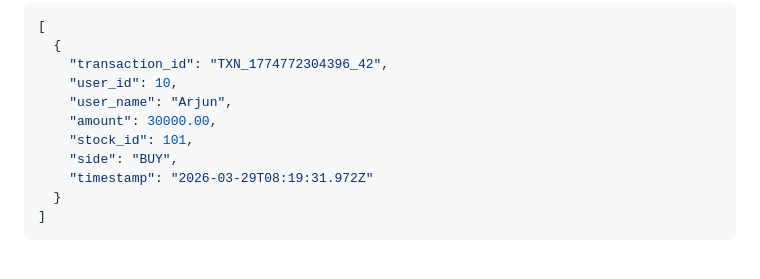
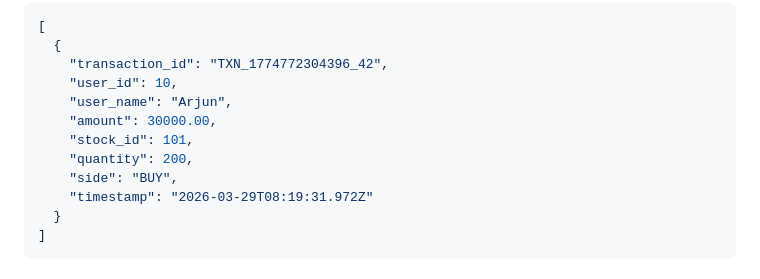
Before and after one commit to jjhub0116-1/trading-bot, a Markdown page: FRONTEND_INTEGRATION.md, the part around the change. Drawn GitHub-style.

Commit message:
docs: add quantity field to wallet transaction example in integration guide

```diff
--- a/FRONTEND_INTEGRATION.md
+++ b/FRONTEND_INTEGRATION.md
@@ -442,6 +442,7 @@ const marginRiskPercent = (currentUnrealizedLoss / wallet.loss_limit) * 100;
     "user_name": "Arjun",
     "amount": 30000.00,
     "stock_id": 101,
+    "quantity": 200,
     "side": "BUY",
     "timestamp": "2026-03-29T08:19:31.972Z"
   }
```
